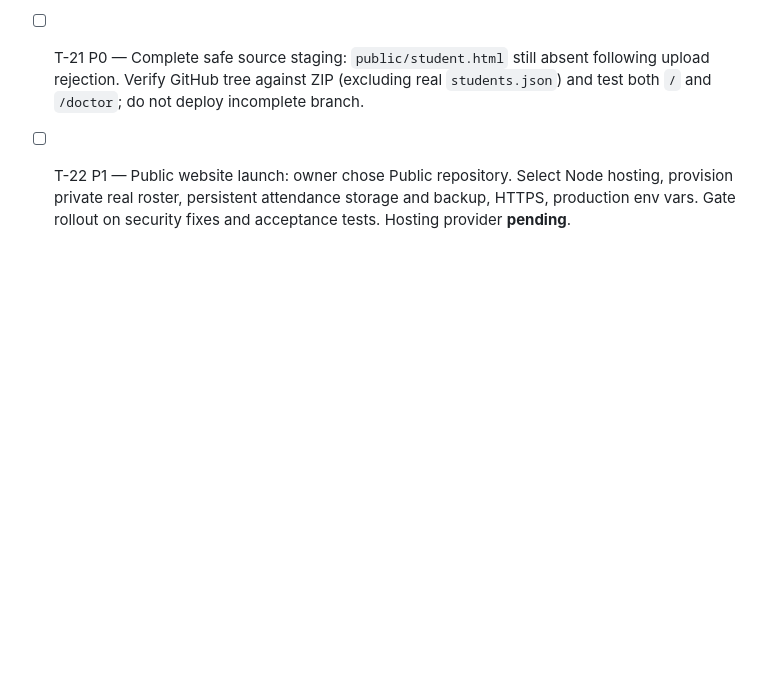
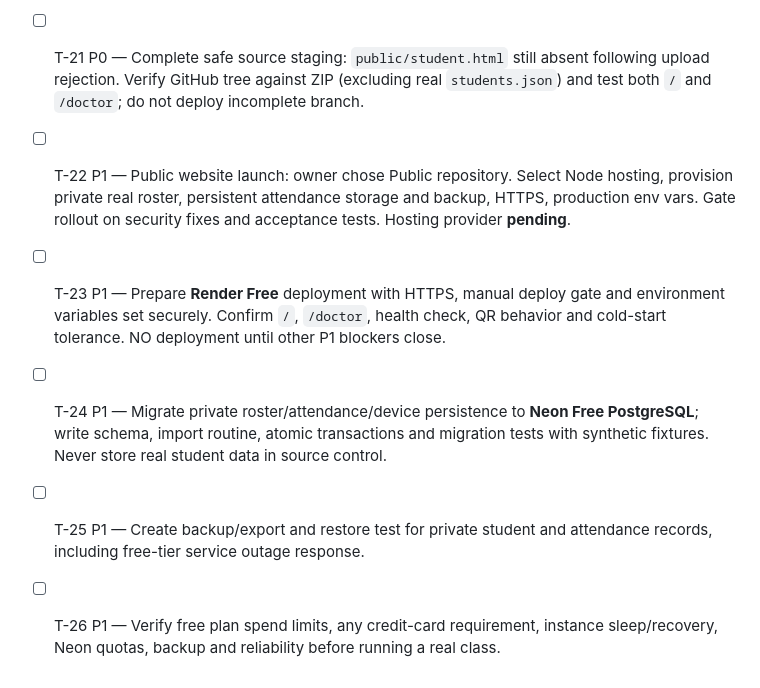
Before and after one commit to AM-naguib/Bata, a Markdown page: docs/TASKS.md, the part around the change. Rendered like a GitHub page; blank space fills up the shorter version.

Commit message:
docs: select free Render + Neon prototype hosting and record constraints

```diff
--- a/docs/TASKS.md
+++ b/docs/TASKS.md
@@ -28,3 +28,8 @@ All remediation tasks are OPEN. [ ] means not implemented. Priority P0 blocks sa
 
 - [ ] T-21 P0 — Complete safe source staging: `public/student.html` still absent following upload rejection. Verify GitHub tree against ZIP (excluding real `students.json`) and test both `/` and `/doctor`; do not deploy incomplete branch.
 - [ ] T-22 P1 — Public website launch: owner chose Public repository. Select Node hosting, provision private real roster, persistent attendance storage and backup, HTTPS, production env vars. Gate rollout on security fixes and acceptance tests. Hosting provider **pending**.
+
+- [ ] T-23 P1 — Prepare **Render Free** deployment with HTTPS, manual deploy gate and environment variables set securely. Confirm `/`, `/doctor`, health check, QR behavior and cold-start tolerance. NO deployment until other P1 blockers close.
+- [ ] T-24 P1 — Migrate private roster/attendance/device persistence to **Neon Free PostgreSQL**; write schema, import routine, atomic transactions and migration tests with synthetic fixtures. Never store real student data in source control.
+- [ ] T-25 P1 — Create backup/export and restore test for private student and attendance records, including free-tier service outage response.
+- [ ] T-26 P1 — Verify free plan spend limits, any credit-card requirement, instance sleep/recovery, Neon quotas, backup and reliability before running a real class.
```
